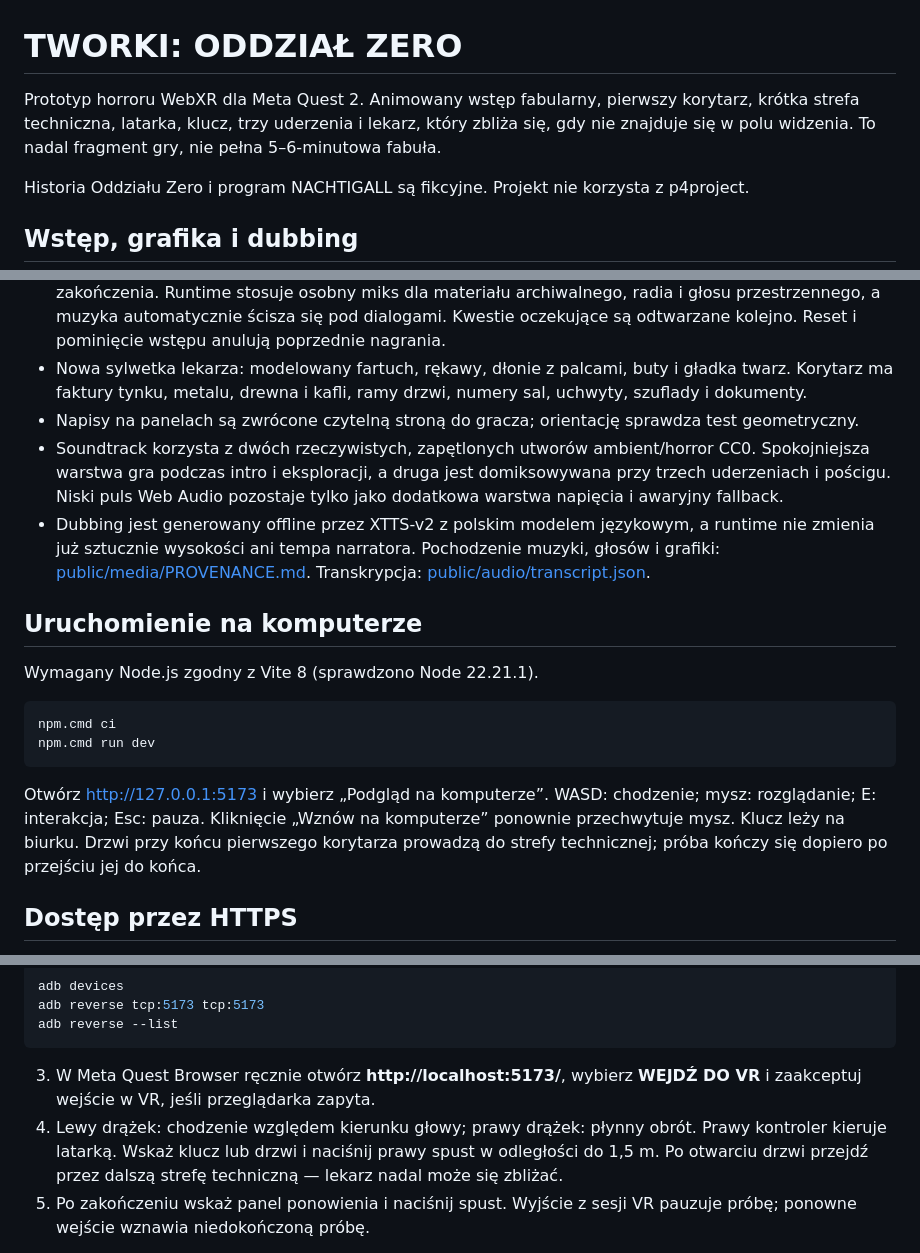
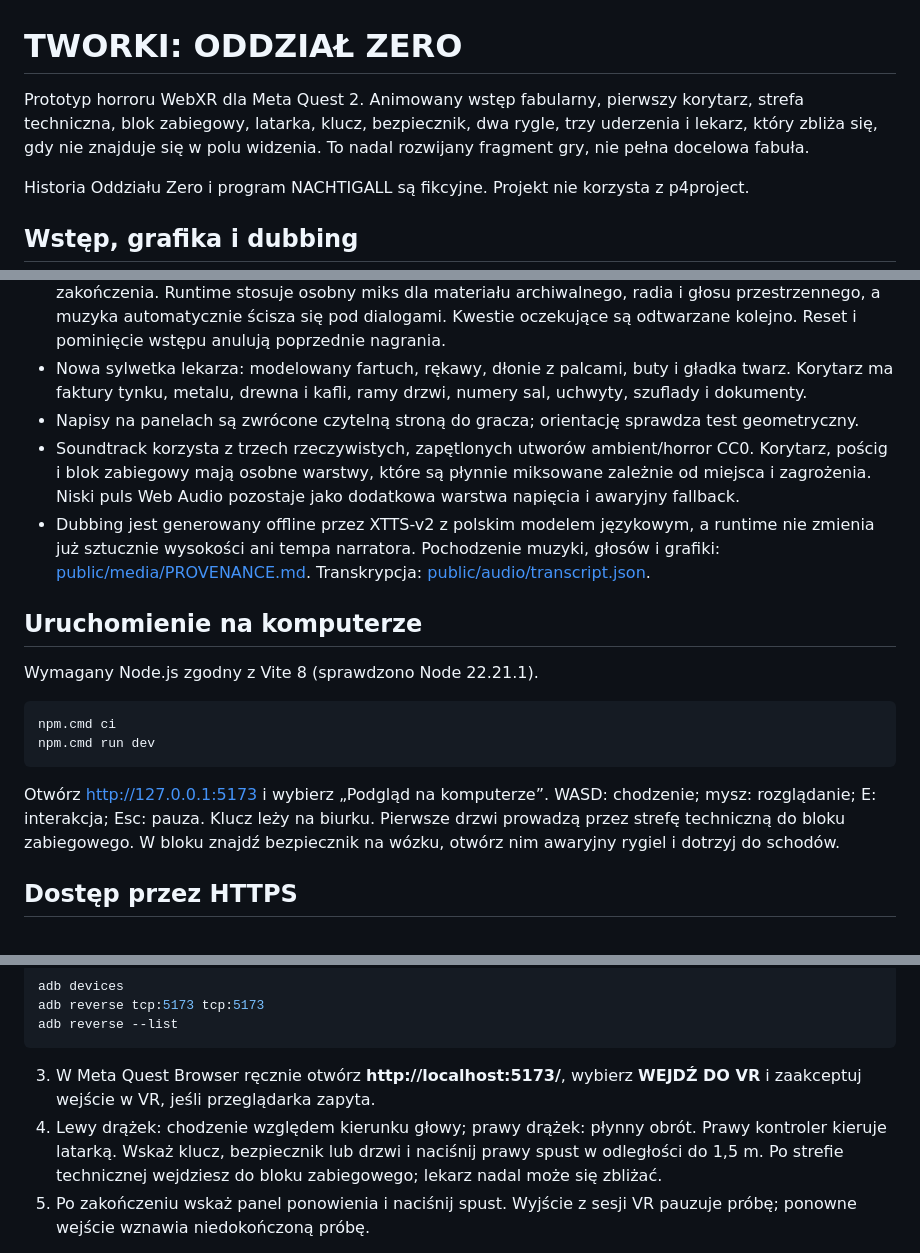
Before and after one commit to re-invertion/hallowen, a Markdown page: README.md, 3 parts joined by grey strips. GitHub-like rendering.

Commit message:
Document treatment ward stage

````diff
--- a/README.md
+++ b/README.md
@@ -1,6 +1,6 @@
 # TWORKI: ODDZIAŁ ZERO
 
-Prototyp horroru WebXR dla Meta Quest 2. Animowany wstęp fabularny, pierwszy korytarz, krótka strefa techniczna, latarka, klucz, trzy uderzenia i lekarz, który zbliża się, gdy nie znajduje się w polu widzenia. To nadal fragment gry, nie pełna 5–6-minutowa fabuła.
+Prototyp horroru WebXR dla Meta Quest 2. Animowany wstęp fabularny, pierwszy korytarz, strefa techniczna, blok zabiegowy, latarka, klucz, bezpiecznik, dwa rygle, trzy uderzenia i lekarz, który zbliża się, gdy nie znajduje się w polu widzenia. To nadal rozwijany fragment gry, nie pełna docelowa fabuła.
 
 Historia Oddziału Zero i program NACHTIGALL są fikcyjne. Projekt nie korzysta z p4project.
 
@@ -10,7 +10,7 @@ Historia Oddziału Zero i program NACHTIGALL są fikcyjne. Projekt nie korzysta
 - Polski dubbing: 11 gotowych plików MP3 — narrator, radio, szept oraz kwestie dotyczące klucza i zakończenia. Runtime stosuje osobny miks dla materiału archiwalnego, radia i głosu przestrzennego, a muzyka automatycznie ścisza się pod dialogami. Kwestie oczekujące są odtwarzane kolejno. Reset i pominięcie wstępu anulują poprzednie nagrania.
 - Nowa sylwetka lekarza: modelowany fartuch, rękawy, dłonie z palcami, buty i gładka twarz. Korytarz ma faktury tynku, metalu, drewna i kafli, ramy drzwi, numery sal, uchwyty, szuflady i dokumenty.
 - Napisy na panelach są zwrócone czytelną stroną do gracza; orientację sprawdza test geometryczny.
-- Soundtrack korzysta z dwóch rzeczywistych, zapętlonych utworów ambient/horror CC0. Spokojniejsza warstwa gra podczas intro i eksploracji, a druga jest domiksowywana przy trzech uderzeniach i pościgu. Niski puls Web Audio pozostaje tylko jako dodatkowa warstwa napięcia i awaryjny fallback.
+- Soundtrack korzysta z trzech rzeczywistych, zapętlonych utworów ambient/horror CC0. Korytarz, pościg i blok zabiegowy mają osobne warstwy, które są płynnie miksowane zależnie od miejsca i zagrożenia. Niski puls Web Audio pozostaje jako dodatkowa warstwa napięcia i awaryjny fallback.
 - Dubbing jest generowany offline przez XTTS-v2 z polskim modelem językowym, a runtime nie zmienia już sztucznie wysokości ani tempa narratora. Pochodzenie muzyki, głosów i grafiki: [public/media/PROVENANCE.md](public/media/PROVENANCE.md). Transkrypcja: [public/audio/transcript.json](public/audio/transcript.json).
 
 ## Uruchomienie na komputerze
@@ -22,7 +22,7 @@ npm.cmd ci
 npm.cmd run dev
 ```
 
-Otwórz http://127.0.0.1:5173 i wybierz „Podgląd na komputerze”. WASD: chodzenie; mysz: rozglądanie; E: interakcja; Esc: pauza. Kliknięcie „Wznów na komputerze” ponownie przechwytuje mysz. Klucz leży na biurku. Drzwi przy końcu pierwszego korytarza prowadzą do strefy technicznej; próba kończy się dopiero po przejściu jej do końca.
+Otwórz http://127.0.0.1:5173 i wybierz „Podgląd na komputerze”. WASD: chodzenie; mysz: rozglądanie; E: interakcja; Esc: pauza. Klucz leży na biurku. Pierwsze drzwi prowadzą przez strefę techniczną do bloku zabiegowego. W bloku znajdź bezpiecznik na wózku, otwórz nim awaryjny rygiel i dotrzyj do schodów.
 
 ## Dostęp przez HTTPS
 
@@ -44,7 +44,7 @@ adb reverse --list
 ```
 
 3. W Meta Quest Browser ręcznie otwórz **http://localhost:5173/**, wybierz **WEJDŹ DO VR** i zaakceptuj wejście w VR, jeśli przeglądarka zapyta.
-4. Lewy drążek: chodzenie względem kierunku głowy; prawy drążek: płynny obrót. Prawy kontroler kieruje latarką. Wskaż klucz lub drzwi i naciśnij prawy spust w odległości do 1,5 m. Po otwarciu drzwi przejdź przez dalszą strefę techniczną — lekarz nadal może się zbliżać.
+4. Lewy drążek: chodzenie względem kierunku głowy; prawy drążek: płynny obrót. Prawy kontroler kieruje latarką. Wskaż klucz, bezpiecznik lub drzwi i naciśnij prawy spust w odległości do 1,5 m. Po strefie technicznej wejdziesz do bloku zabiegowego; lekarz nadal może się zbliżać.
 5. Po zakończeniu wskaż panel ponowienia i naciśnij spust. Wyjście z sesji VR pauzuje próbę; ponowne wejście wznawia niedokończoną próbę.
 
 Test przez USB wymaga włączonego komputera i serwera, choć sama gra renderuje się w goglach. Opublikowana wersja HTTPS działa bez komputera pod adresem `https://re-invertion.github.io/hallowen/`.
````
